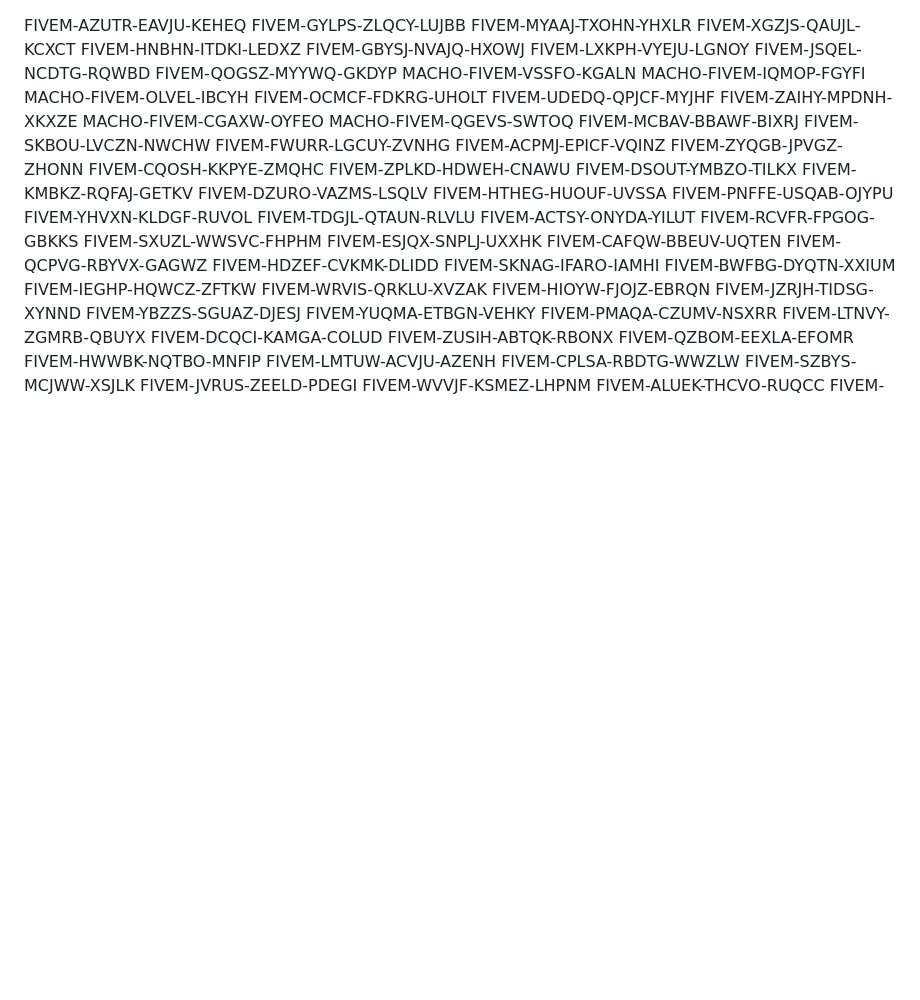
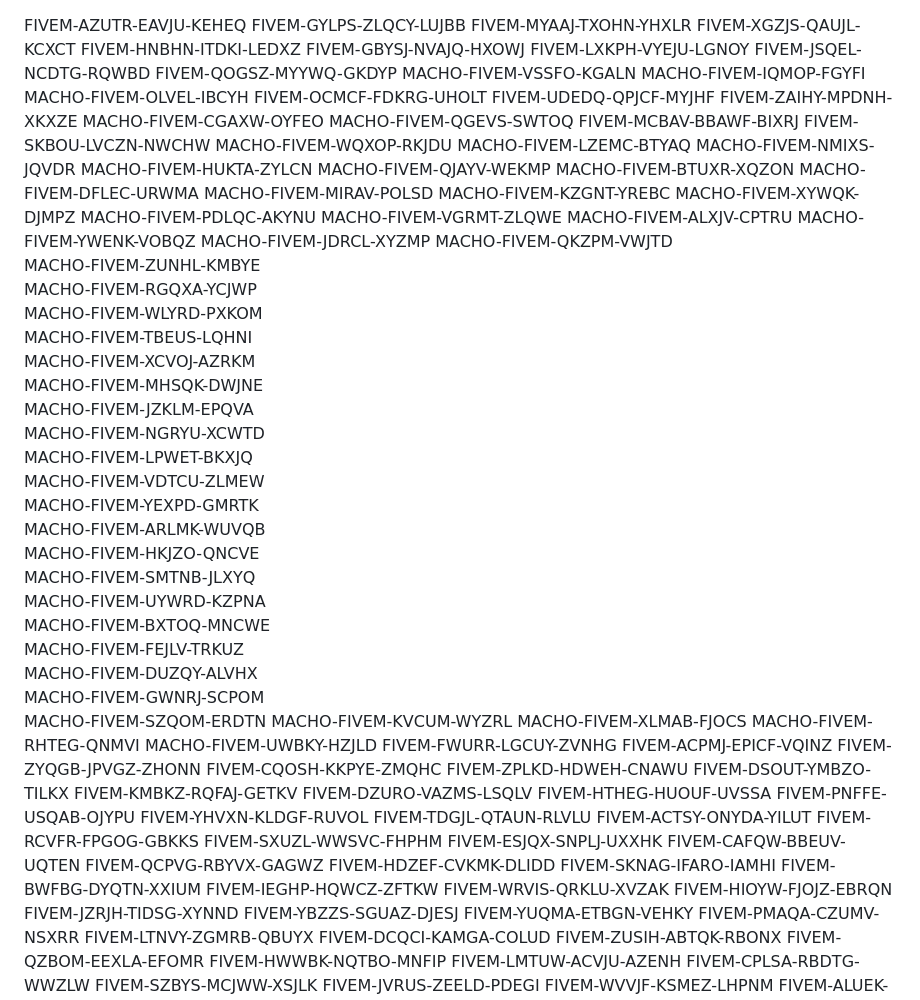
Before and after one commit to bv3d05/gdffdga, a Markdown page: README.md, the part around the change. Rendered like a GitHub page; blank space fills up the shorter version.

```diff
--- a/README.md
+++ b/README.md
@@ -17,6 +17,46 @@ MACHO-FIVEM-CGAXW-OYFEO
 MACHO-FIVEM-QGEVS-SWTOQ
 FIVEM-MCBAV-BBAWF-BIXRJ
 FIVEM-SKBOU-LVCZN-NWCHW
+MACHO-FIVEM-WQXOP-RKJDU
+MACHO-FIVEM-LZEMC-BTYAQ
+MACHO-FIVEM-NMIXS-JQVDR
+MACHO-FIVEM-HUKTA-ZYLCN
+MACHO-FIVEM-QJAYV-WEKMP
+MACHO-FIVEM-BTUXR-XQZON
+MACHO-FIVEM-DFLEC-URWMA
+MACHO-FIVEM-MIRAV-POLSD
+MACHO-FIVEM-KZGNT-YREBC
+MACHO-FIVEM-XYWQK-DJMPZ
+MACHO-FIVEM-PDLQC-AKYNU
+MACHO-FIVEM-VGRMT-ZLQWE
+MACHO-FIVEM-ALXJV-CPTRU
+MACHO-FIVEM-YWENK-VOBQZ
+MACHO-FIVEM-JDRCL-XYZMP
+MACHO-FIVEM-QKZPM-VWJTD
+MACHO-FIVEM-ZUNHL-KMBYE
+MACHO-FIVEM-RGQXA-YCJWP
+MACHO-FIVEM-WLYRD-PXKOM
+MACHO-FIVEM-TBEUS-LQHNI
+MACHO-FIVEM-XCVOJ-AZRKM
+MACHO-FIVEM-MHSQK-DWJNE
+MACHO-FIVEM-JZKLM-EPQVA
+MACHO-FIVEM-NGRYU-XCWTD
+MACHO-FIVEM-LPWET-BKXJQ
+MACHO-FIVEM-VDTCU-ZLMEW
+MACHO-FIVEM-YEXPD-GMRTK
+MACHO-FIVEM-ARLMK-WUVQB
+MACHO-FIVEM-HKJZO-QNCVE
+MACHO-FIVEM-SMTNB-JLXYQ
+MACHO-FIVEM-UYWRD-KZPNA
+MACHO-FIVEM-BXTOQ-MNCWE
+MACHO-FIVEM-FEJLV-TRKUZ
+MACHO-FIVEM-DUZQY-ALVHX
+MACHO-FIVEM-GWNRJ-SCPOM
+MACHO-FIVEM-SZQOM-ERDTN
+MACHO-FIVEM-KVCUM-WYZRL
+MACHO-FIVEM-XLMAB-FJOCS
+MACHO-FIVEM-RHTEG-QNMVI
+MACHO-FIVEM-UWBKY-HZJLD
 FIVEM-FWURR-LGCUY-ZVNHG
 FIVEM-ACPMJ-EPICF-VQINZ
 FIVEM-ZYQGB-JPVGZ-ZHONN
```
